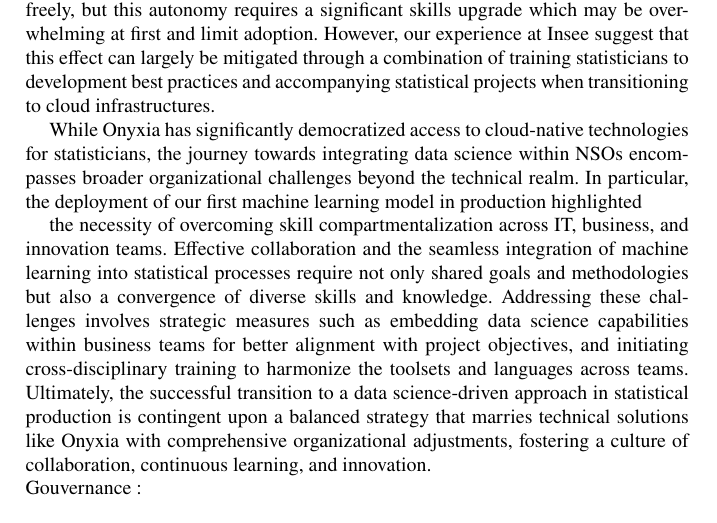
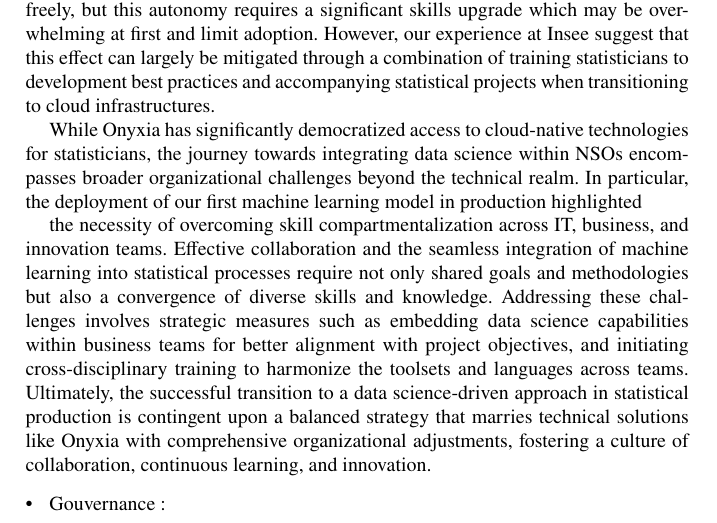
Before and after one commit to ThomasFaria/retex-innovation-insee, a LaTeX document (authorsample.tex, which reads sections/5-discussion.tex): part of page 38 of 41, cut so that both start at the same text. Compiled offline with pdfLaTeX.

Commit message:
correct CI

```diff
--- a/sections/5-discussion.tex
+++ b/sections/5-discussion.tex
@@ -13,8 +13,8 @@ While Onyxia has significantly democratized access to cloud-native technologies
 the necessity of overcoming skill compartmentalization across IT, business, and innovation teams. Effective collaboration and the seamless integration of machine learning into statistical processes require not only shared goals and methodologies but also a convergence of diverse skills and knowledge. Addressing these challenges involves strategic measures such as embedding data science capabilities within business teams for better alignment with project objectives, and initiating cross-disciplinary training to harmonize the toolsets and languages across teams. Ultimately, the successful transition to a data science-driven approach in statistical production is contingent upon a balanced strategy that marries technical solutions like Onyxia with comprehensive organizational adjustments, fostering a culture of collaboration, continuous learning, and innovation.
 
 
-    \item Gouvernance :
     \begin{itemize}
+        \item Gouvernance :
         \item Quelle organisation ? Equipe DS centralisée qui vient en appui ou data scientists dans les orgas métiers ? Collaboration avec les équipes infos ? (cf. graphique orga/compétences de Romain)
     \end{itemize}
 
```
